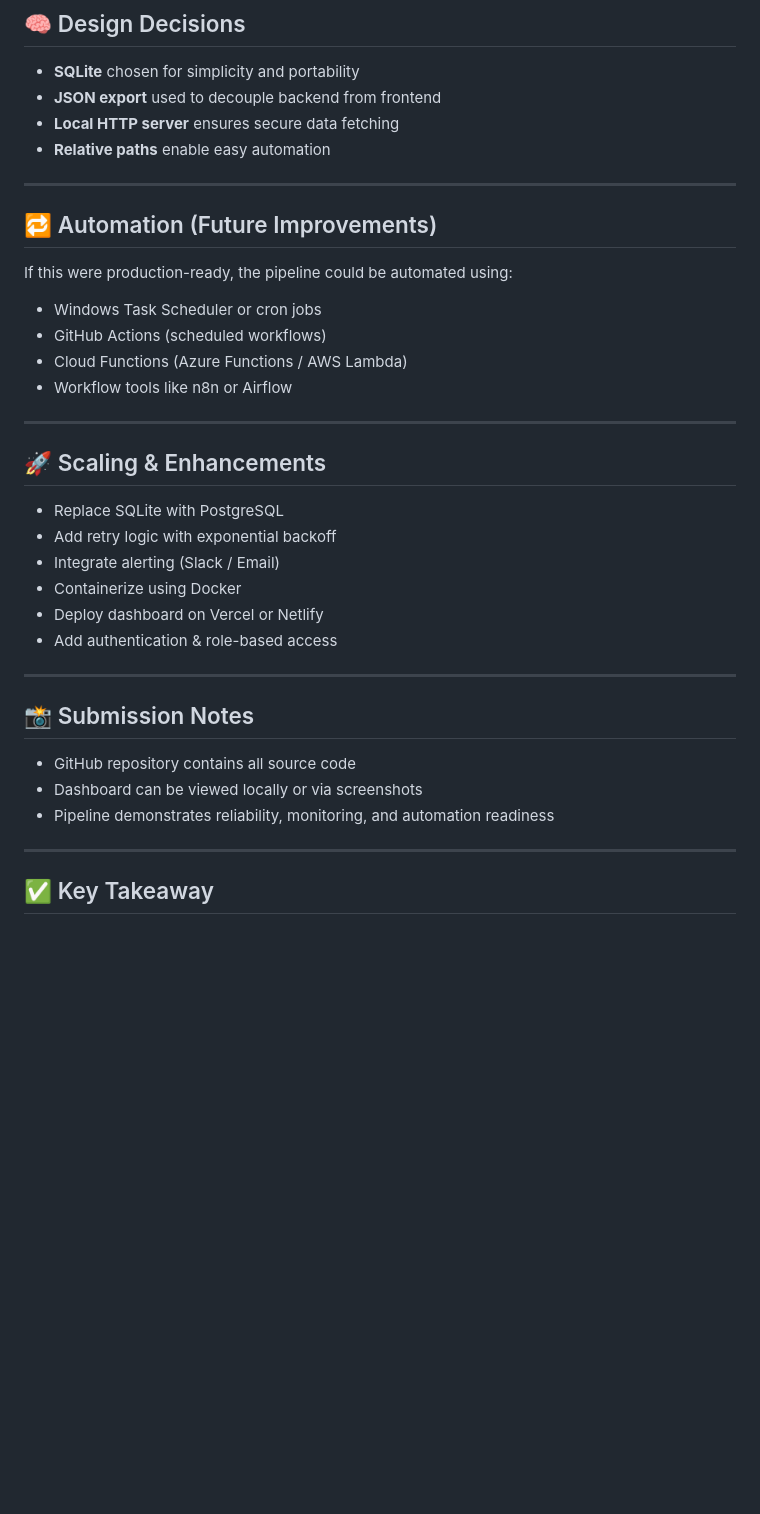
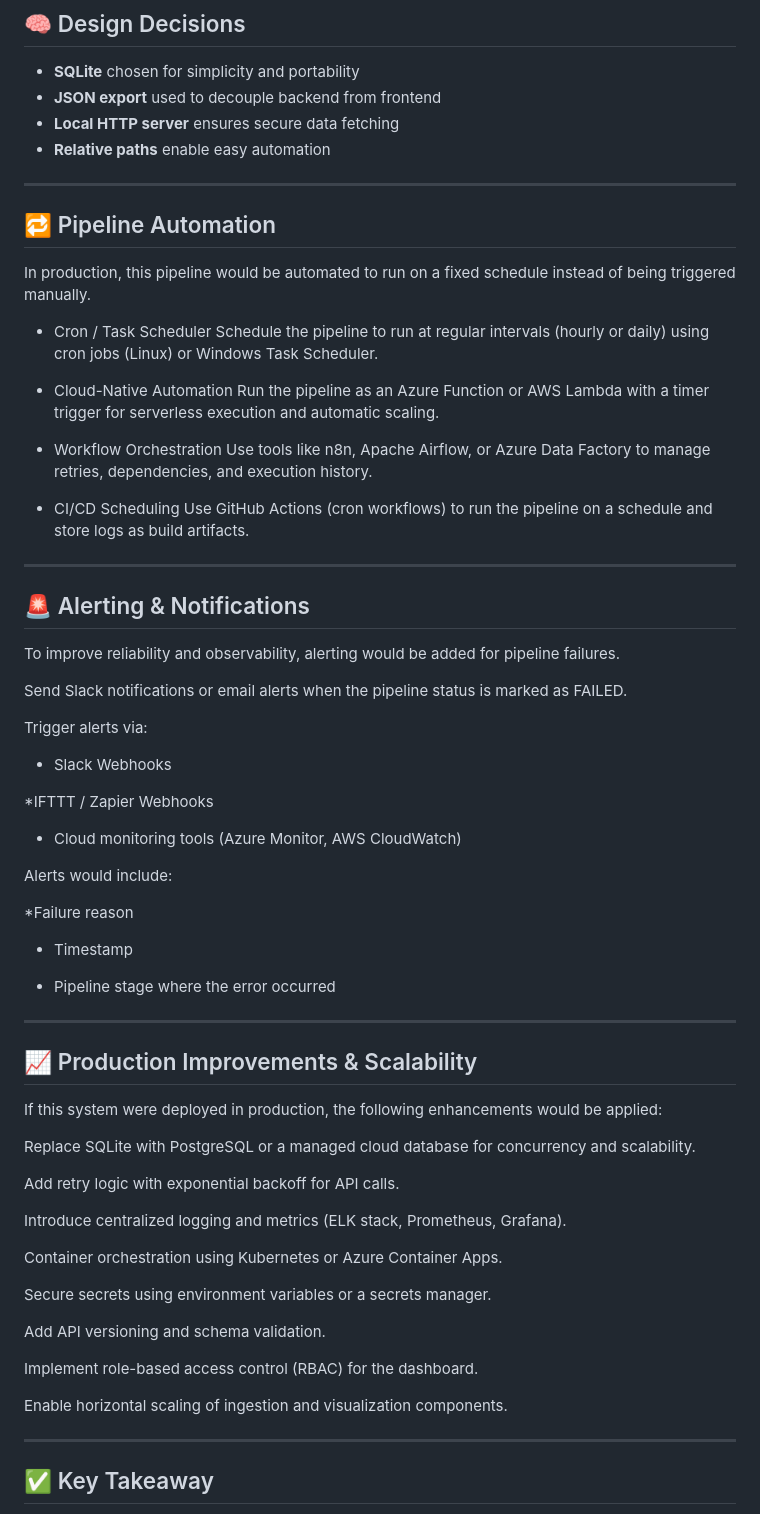
Before and after one commit to yadasai161101/pipeline-dashboard-data-logs, a Markdown page: README.md, the part around the change. Drawn GitHub-style; blank space fills up the shorter version.

Commit message:
Revise README with automation and scalability details
Updated README to enhance project details, including automation, alerting, and production improvements.

```diff
--- a/README.md
+++ b/README.md
@@ -194,34 +194,67 @@ http://localhost:8000
 * **Relative paths** enable easy automation
 
 ---
+## 🔁 Pipeline Automation
 
-## 🔁 Automation (Future Improvements)
+In production, this pipeline would be automated to run on a fixed schedule instead of being triggered manually.
 
-If this were production-ready, the pipeline could be automated using:
+* Cron / Task Scheduler
+Schedule the pipeline to run at regular intervals (hourly or daily) using cron jobs (Linux) or Windows Task Scheduler.
 
-* Windows Task Scheduler or cron jobs
-* GitHub Actions (scheduled workflows)
-* Cloud Functions (Azure Functions / AWS Lambda)
-* Workflow tools like n8n or Airflow
+* Cloud-Native Automation
+Run the pipeline as an Azure Function or AWS Lambda with a timer trigger for serverless execution and automatic scaling.
+
+* Workflow Orchestration
+Use tools like n8n, Apache Airflow, or Azure Data Factory to manage retries, dependencies, and execution history.
+
+* CI/CD Scheduling
+Use GitHub Actions (cron workflows) to run the pipeline on a schedule and store logs as build artifacts.
 
 ---
 
-## 🚀 Scaling & Enhancements
+## 🚨 Alerting & Notifications
 
-* Replace SQLite with PostgreSQL
-* Add retry logic with exponential backoff
-* Integrate alerting (Slack / Email)
-* Containerize using Docker
-* Deploy dashboard on Vercel or Netlify
-* Add authentication & role-based access
+To improve reliability and observability, alerting would be added for pipeline failures.
+
+Send Slack notifications or email alerts when the pipeline status is marked as FAILED.
+
+Trigger alerts via:
+
+* Slack Webhooks
+
+*IFTTT / Zapier Webhooks
+
+* Cloud monitoring tools (Azure Monitor, AWS CloudWatch)
+
+Alerts would include:
+
+*Failure reason
+
+* Timestamp
+
+* Pipeline stage where the error occurred
 
 ---
 
-## 📸 Submission Notes
+## 📈 Production Improvements & Scalability
 
-* GitHub repository contains all source code
-* Dashboard can be viewed locally or via screenshots
-* Pipeline demonstrates reliability, monitoring, and automation readiness
+If this system were deployed in production, the following enhancements would be applied:
+
+Replace SQLite with PostgreSQL or a managed cloud database for concurrency and scalability.
+
+Add retry logic with exponential backoff for API calls.
+
+Introduce centralized logging and metrics (ELK stack, Prometheus, Grafana).
+
+Container orchestration using Kubernetes or Azure Container Apps.
+
+Secure secrets using environment variables or a secrets manager.
+
+Add API versioning and schema validation.
+
+Implement role-based access control (RBAC) for the dashboard.
+
+Enable horizontal scaling of ingestion and visualization components.
 
 ---
 
```
